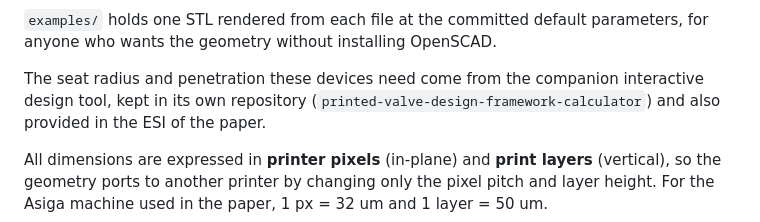
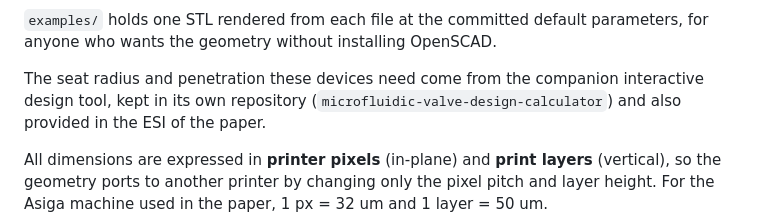
Before and after one commit to iomega15/3d-printed-microfluidic-valve-testing-device-generators, a Markdown page: README.md, the part around the change. Drawn GitHub-style.

Commit message:
Point at the renamed calculator repository

```diff
--- a/README.md
+++ b/README.md
@@ -18,7 +18,7 @@ Both files render manifold with no errors and take well under a second.
 for anyone who wants the geometry without installing OpenSCAD.
 
 The seat radius and penetration these devices need come from the companion interactive
-design tool, kept in its own repository (`printed-valve-design-framework-calculator`) and also
+design tool, kept in its own repository (`microfluidic-valve-design-calculator`) and also
 provided in the ESI of the paper.
 
 All dimensions are expressed in **printer pixels** (in-plane) and **print layers**
```
